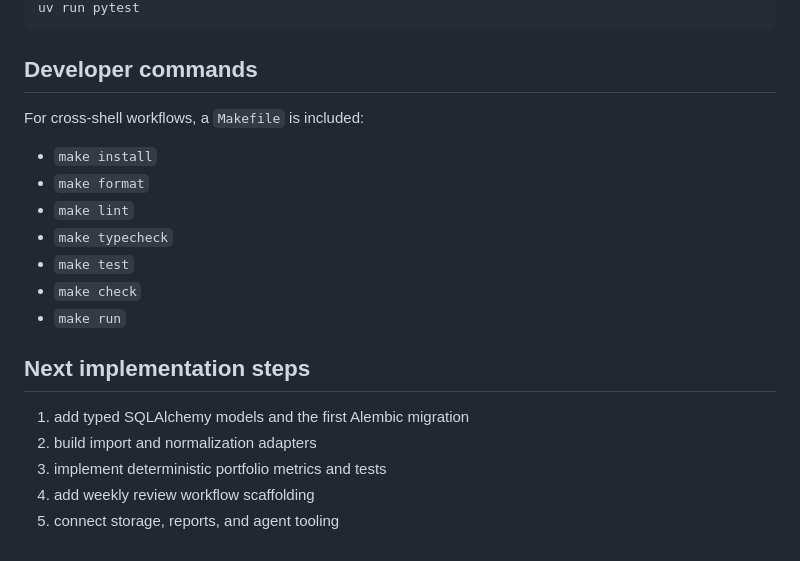
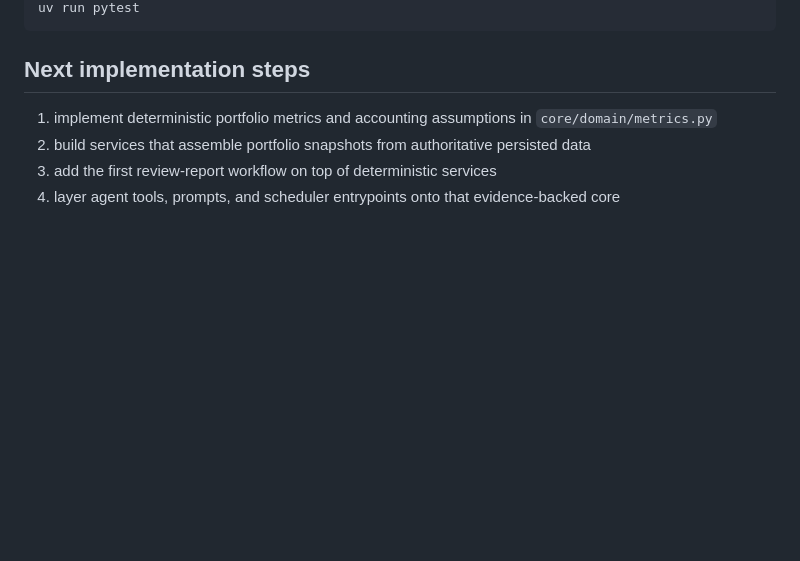
Before and after one commit to FMhyxeee/fund-manager, a Markdown page: README.md, the part around one of its changes. Rendered like a GitHub page; blank space fills up the shorter version.

````diff
--- a/README.md
+++ b/README.md
@@ -87,22 +76,9 @@ uv run mypy src
 uv run pytest
 ```
 
-## Developer commands
-
-For cross-shell workflows, a `Makefile` is included:
-
-- `make install`
-- `make format`
-- `make lint`
-- `make typecheck`
-- `make test`
-- `make check`
-- `make run`
-
 ## Next implementation steps
 
-1. add typed SQLAlchemy models and the first Alembic migration
-2. build import and normalization adapters
-3. implement deterministic portfolio metrics and tests
-4. add weekly review workflow scaffolding
-5. connect storage, reports, and agent tooling
+1. implement deterministic portfolio metrics and accounting assumptions in `core/domain/metrics.py`
+2. build services that assemble portfolio snapshots from authoritative persisted data
+3. add the first review-report workflow on top of deterministic services
+4. layer agent tools, prompts, and scheduler entrypoints onto that evidence-backed core
````
Also changed, not shown: other parts of README.md (+46 -57 lines), doc/04-仓库初始化清单.md (+4 -2 lines), doc/05-Codex启动提示词.md (+28 -28 lines).
